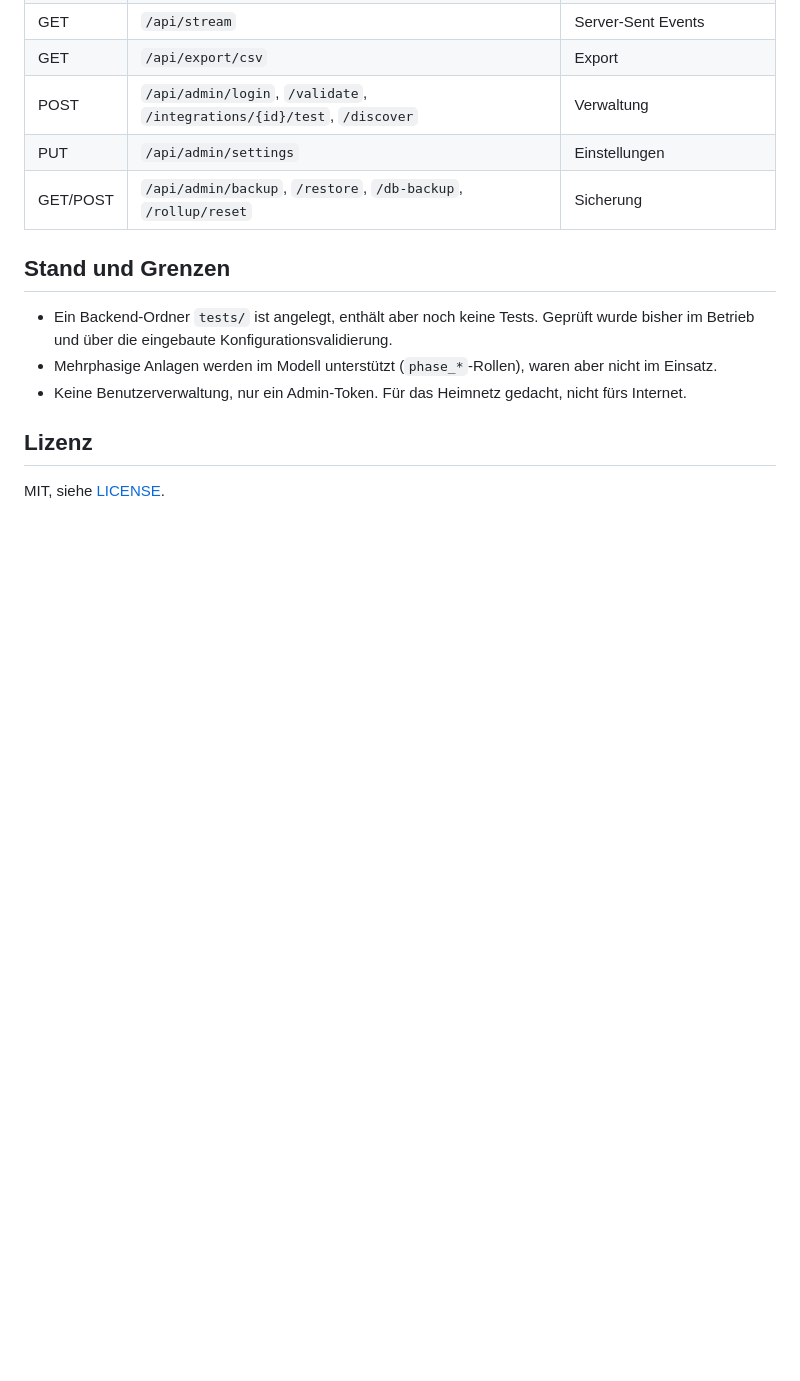
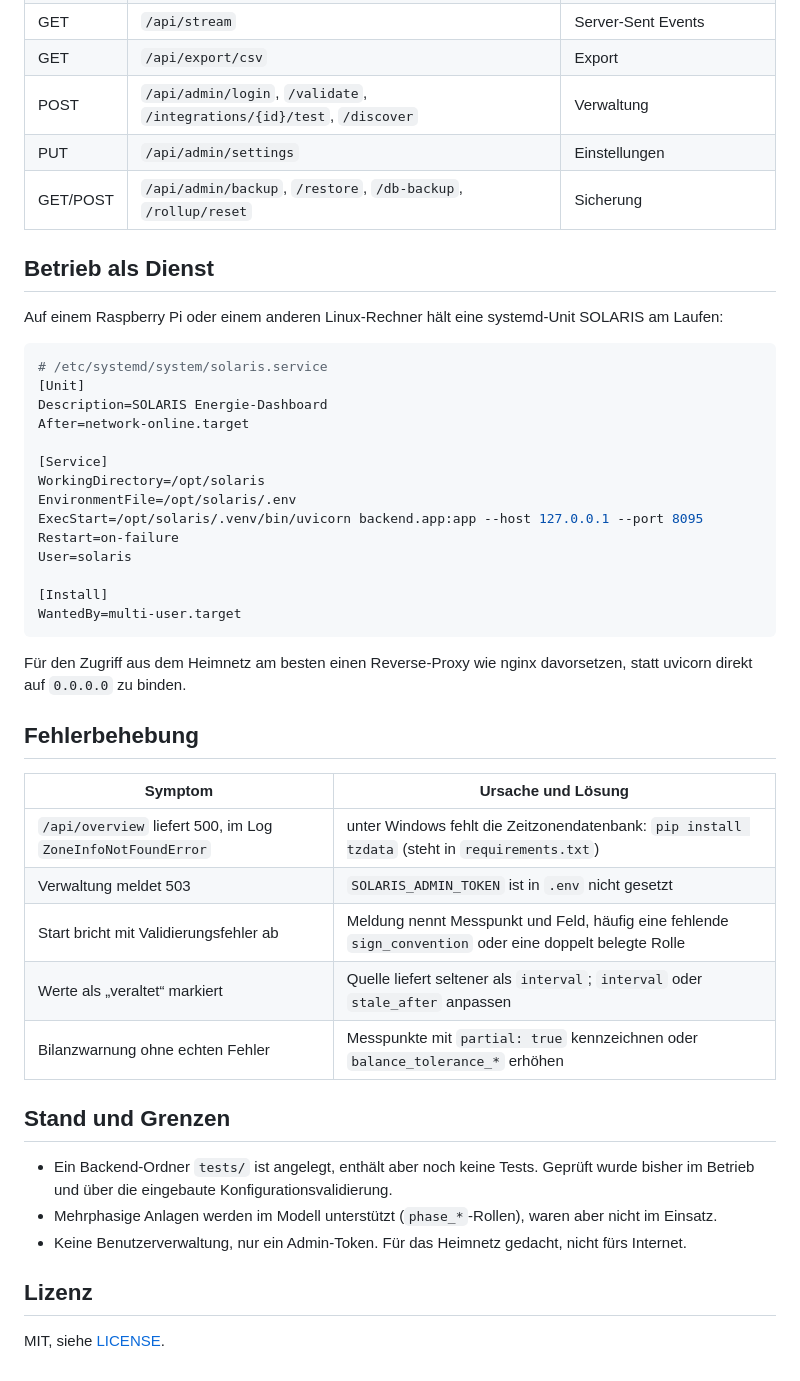
Before and after one commit to Zedas030/solaris-de, a Markdown page: README.md, the part around one of its changes. Drawn GitHub-style; blank space fills up the shorter version.

````diff
--- a/README.md
+++ b/README.md
@@ -85,6 +99,40 @@ tools/backfill_prometheus.py
 | PUT | `/api/admin/settings` | Einstellungen |
 | GET/POST | `/api/admin/backup`, `/restore`, `/db-backup`, `/rollup/reset` | Sicherung |
 
+## Betrieb als Dienst
+
+Auf einem Raspberry Pi oder einem anderen Linux-Rechner hält eine systemd-Unit SOLARIS am Laufen:
+
+```ini
+# /etc/systemd/system/solaris.service
+[Unit]
+Description=SOLARIS Energie-Dashboard
+After=network-online.target
+
+[Service]
+WorkingDirectory=/opt/solaris
+EnvironmentFile=/opt/solaris/.env
+ExecStart=/opt/solaris/.venv/bin/uvicorn backend.app:app --host 127.0.0.1 --port 8095
+Restart=on-failure
+User=solaris
+
+[Install]
+WantedBy=multi-user.target
+```
+
+Für den Zugriff aus dem Heimnetz am besten einen Reverse-Proxy wie nginx davorsetzen, statt
+uvicorn direkt auf `0.0.0.0` zu binden.
+
+## Fehlerbehebung
+
+| Symptom | Ursache und Lösung |
+|---|---|
+| `/api/overview` liefert 500, im Log `ZoneInfoNotFoundError` | unter Windows fehlt die Zeitzonendatenbank: `pip install tzdata` (steht in `requirements.txt`) |
+| Verwaltung meldet 503 | `SOLARIS_ADMIN_TOKEN` ist in `.env` nicht gesetzt |
+| Start bricht mit Validierungsfehler ab | Meldung nennt Messpunkt und Feld, häufig eine fehlende `sign_convention` oder eine doppelt belegte Rolle |
+| Werte als „veraltet“ markiert | Quelle liefert seltener als `interval`; `interval` oder `stale_after` anpassen |
+| Bilanzwarnung ohne echten Fehler | Messpunkte mit `partial: true` kennzeichnen oder `balance_tolerance_*` erhöhen |
+
 ## Stand und Grenzen
 
 - Ein Backend-Ordner `tests/` ist angelegt, enthält aber noch keine Tests. Geprüft wurde bisher
````
Also changed, not shown: other parts of README.md (+14 -0 lines), docs/architektur.md (added, +57 -0 lines), docs/konfiguration.md (added, +139 -0 lines), docs/screenshots/battery.png (added), docs/screenshots/dashboard.png (added), docs/screenshots/devices.png (added), docs/screenshots/integrations.png (added).
